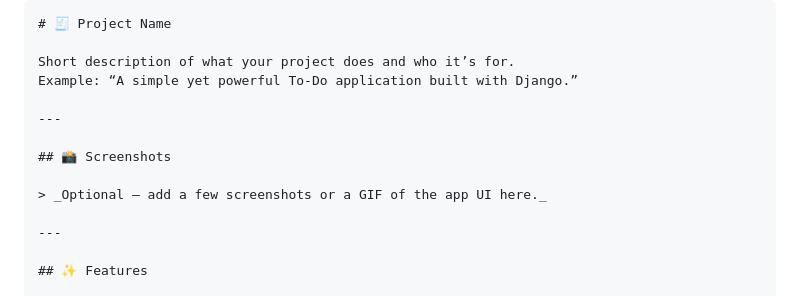
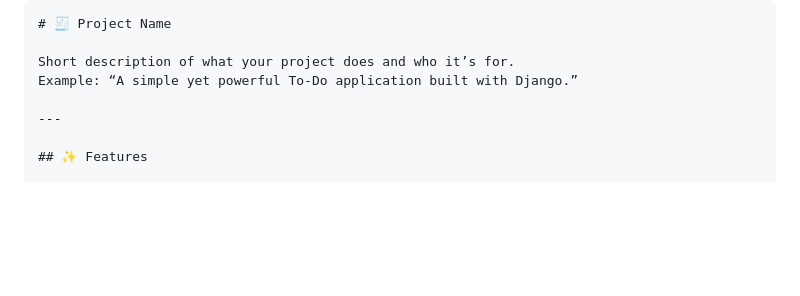
Before and after one commit to anuradhajayathunga/todo-app, a Markdown page: README.md, the part around the change. Rendered like a GitHub page; blank space fills up the shorter version.

Commit message:
README
Removed the screenshots section from the README.

```diff
--- a/README.md
+++ b/README.md
@@ -6,12 +6,6 @@
 
 Short description of what your project does and who it’s for.
 Example: “A simple yet powerful To-Do application built with Django.”
-
----
-
-## 📸 Screenshots
-
-> _Optional — add a few screenshots or a GIF of the app UI here._
 
 ---
 
```
